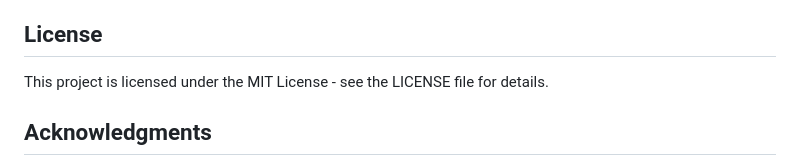
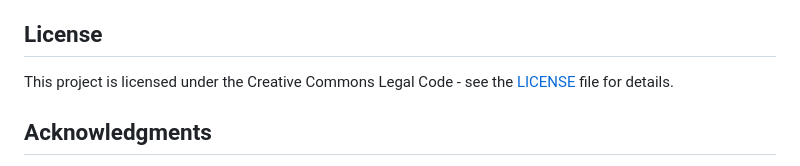
Before and after one commit to yokwejuste/DjangoCrafts, a Markdown page: django_sso/README.md, the part around the change. GitHub-like rendering.

```diff
--- a/django_sso/README.md
+++ b/django_sso/README.md
@@ -146,7 +146,7 @@ Areas where the project could be improved:
 
 ## License
 
-This project is licensed under the MIT License - see the LICENSE file for details.
+This project is licensed under the Creative Commons Legal Code - see the [LICENSE](../LICENSE) file for details.
 
 ## Acknowledgments
 
```
